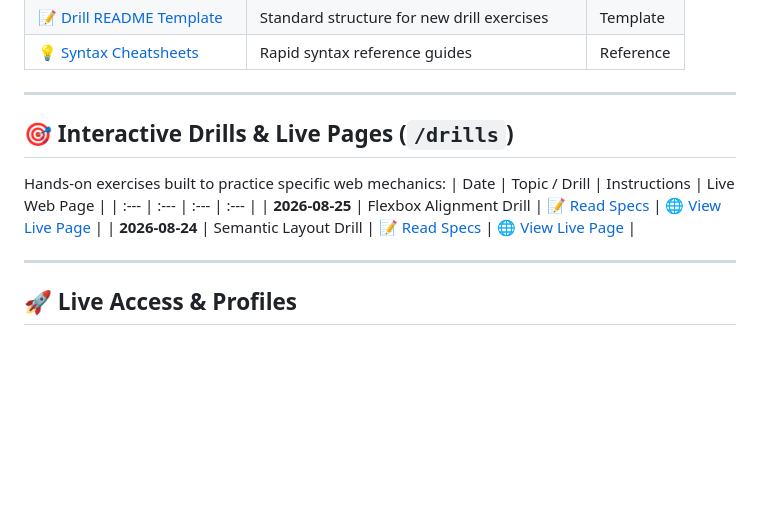
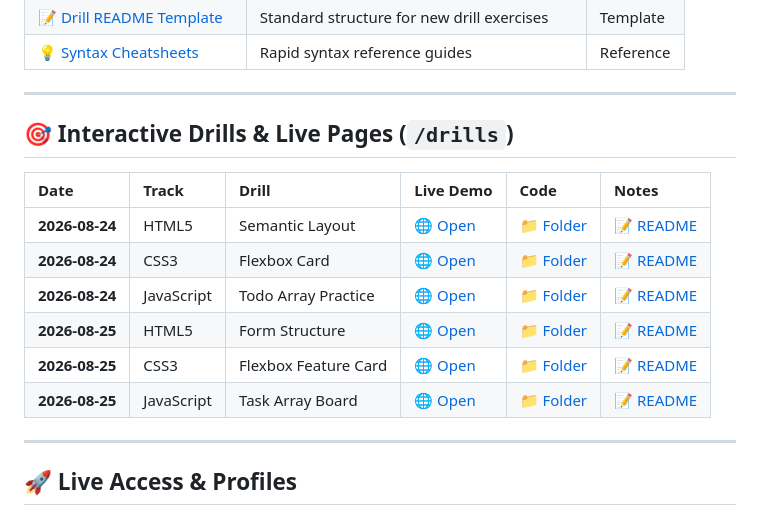
Before and after one commit to milanjosipovic/-Drill-Garden, a Markdown page: README.md, the part around the change. Drawn GitHub-style; blank space fills up the shorter version.

Commit message:
Refresh drill links in README

```diff
--- a/README.md
+++ b/README.md
@@ -40,15 +40,17 @@ Internal documentation and rules guiding the drill workflow:
 
 ---
 
+
 ## 🎯 Interactive Drills & Live Pages (`/drills`)
 
-Hands-on exercises built to practice specific web mechanics:
-| Date | Topic / Drill | Instructions | Live Web Page |
-| :--- | :--- | :--- | :--- |
-| **2026-08-25** | Flexbox Alignment Drill | 📝 [Read Specs](drills/2026-08-25/css/flexbox-align/README.md) | 🌐 [View Live Page](https://milanjosipovic.github.io/-Drill-Garden/drills/2026-08-25/css/flexbox-align/index.html) |
-| **2026-08-24** | Semantic Layout Drill | 📝 [Read Specs](drills/2026-08-24/html/semantic-layout/README.md) | 🌐 [View Live Page](https://milanjosipovic.github.io/-Drill-Garden/drills/2026-08-24/html/semantic-layout/index.html) |
-
-
+| Date | Track | Drill | Live Demo | Code | Notes |
+| :--- | :--- | :--- | :--- | :--- | :--- |
+| **2026-08-24** | HTML5 | Semantic Layout | 🌐 [Open](https://milanjosipovic.github.io/-Drill-Garden/drills/2026-08-24/html/semantic-layout/index.html) | 📁 [Folder](drills/2026-08-24/html/semantic-layout/) | 📝 [README](drills/2026-08-24/html/semantic-layout/README.md) |
+| **2026-08-24** | CSS3 | Flexbox Card | 🌐 [Open](https://milanjosipovic.github.io/-Drill-Garden/drills/2026-08-24/css/flexbox-card/index.html) | 📁 [Folder](drills/2026-08-24/css/flexbox-card/) | 📝 [README](drills/2026-08-24/css/flexbox-card/README.md) |
+| **2026-08-24** | JavaScript | Todo Array Practice | 🌐 [Open](https://milanjosipovic.github.io/-Drill-Garden/drills/2026-08-24/js/todo-array/index.html) | 📁 [Folder](drills/2026-08-24/js/todo-array/) | 📝 [README](drills/2026-08-24/js/todo-array/README.md) |
+| **2026-08-25** | HTML5 | Form Structure | 🌐 [Open](https://milanjosipovic.github.io/-Drill-Garden/drills/2026-08-25/html/form-structure/index.html) | 📁 [Folder](drills/2026-08-25/html/form-structure/) | 📝 [README](drills/2026-08-25/html/form-structure/README.md) |
+| **2026-08-25** | CSS3 | Flexbox Feature Card | 🌐 [Open](https://milanjosipovic.github.io/-Drill-Garden/drills/2026-08-25/css/flexbox-feature-card/index.html) | 📁 [Folder](drills/2026-08-25/css/flexbox-feature-card/) | 📝 [README](drills/2026-08-25/css/flexbox-feature-card/README.md) |
+| **2026-08-25** | JavaScript | Task Array Board | 🌐 [Open](https://milanjosipovic.github.io/-Drill-Garden/drills/2026-08-25/js/task-array-board/index.html) | 📁 [Folder](drills/2026-08-25/js/task-array-board/) | 📝 [README](drills/2026-08-25/js/task-array-board/README.md) |
 ---
 
 ## 🚀 Live Access & Profiles
```
